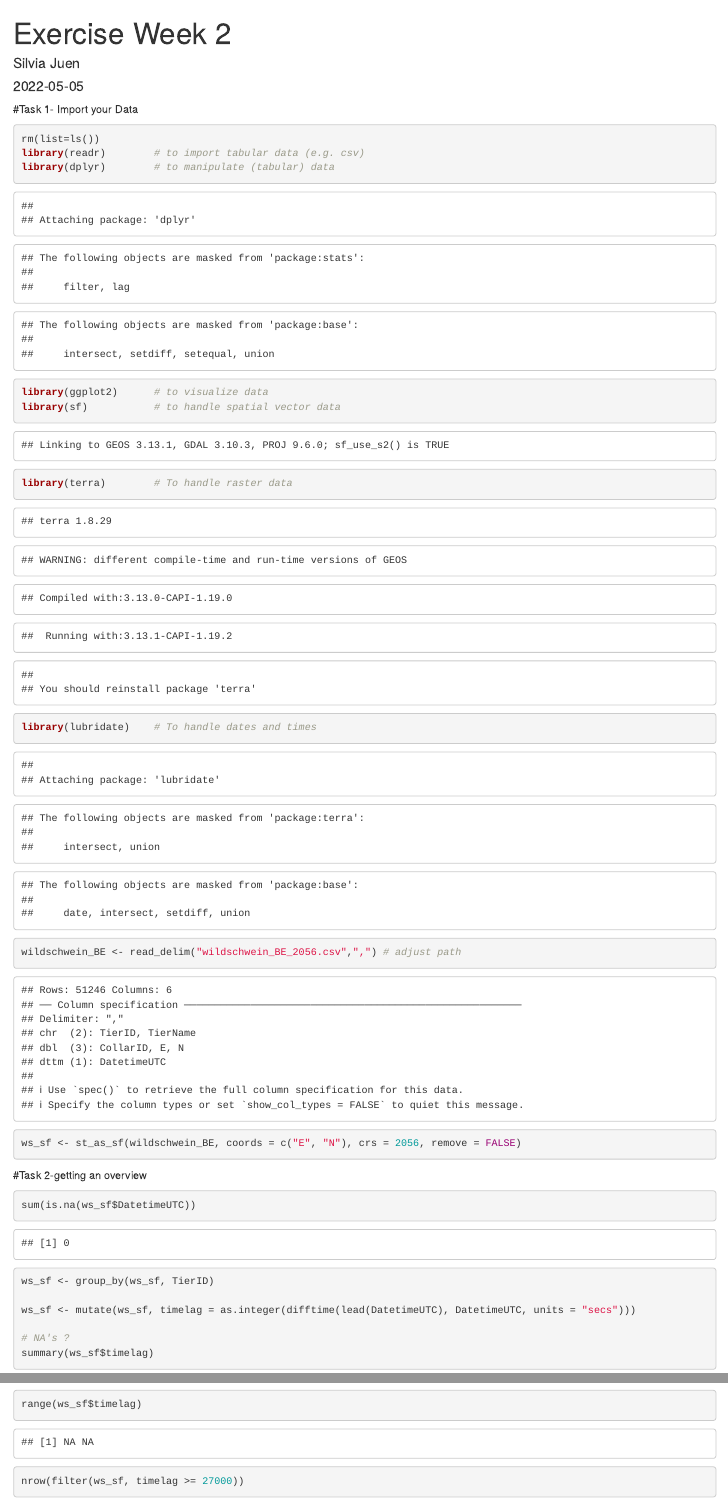
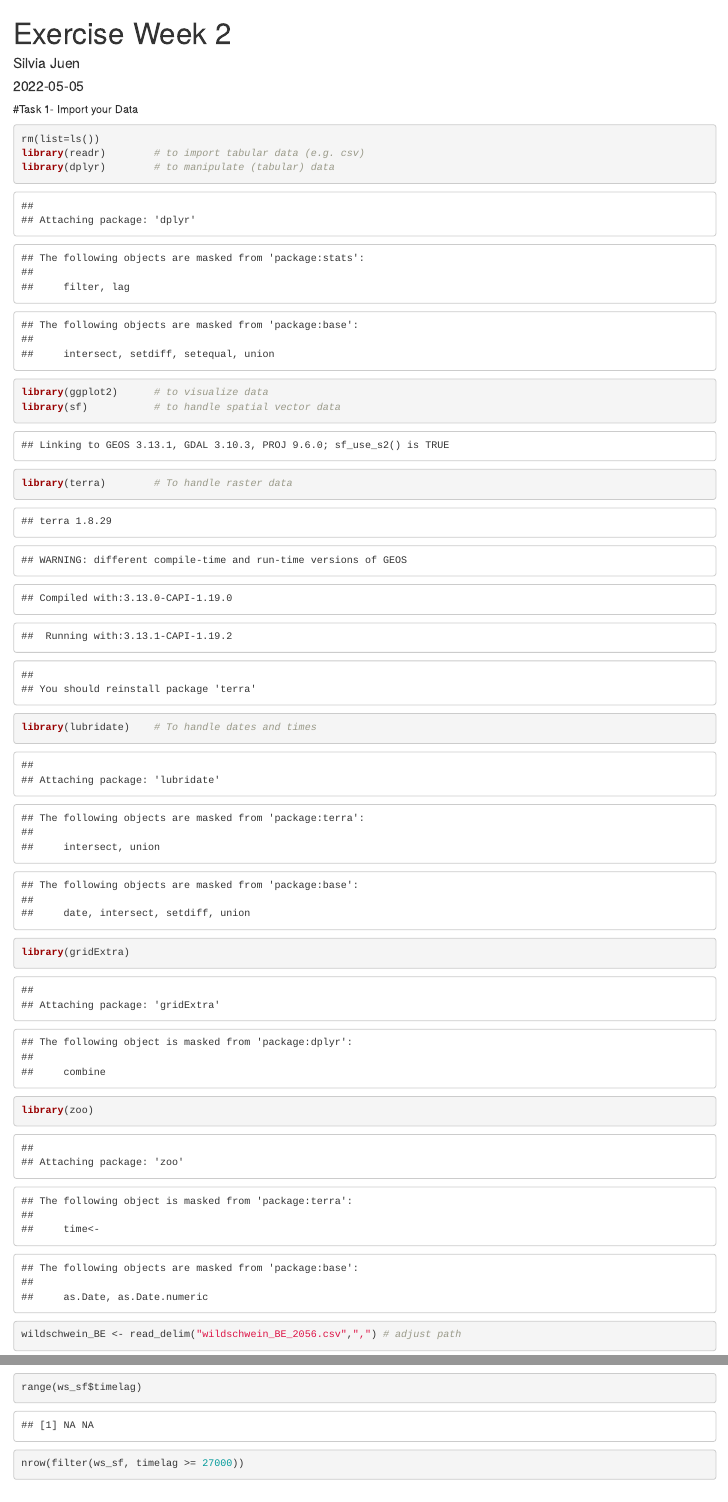
Before and after one commit to SilviaJuen/cma-week2, an R Markdown document (Exercise_week2.Rmd): the page in a window 1100 px wide, from its top, and a second part further down, joined at a grey line. Rendered offline with R 4.5, knitr and Pandoc, with nearby package versions.

Commit message:
code is working but no answers yet

````diff
--- a/Exercise_week2.Rmd
+++ b/Exercise_week2.Rmd
@@ -13,6 +13,8 @@ library(ggplot2)      # to visualize data
 library(sf)           # to handle spatial vector data
 library(terra)        # To handle raster data
 library(lubridate)    # To handle dates and times
+library(gridExtra)
+library(zoo)
 ```
 
 ```{r}
````
